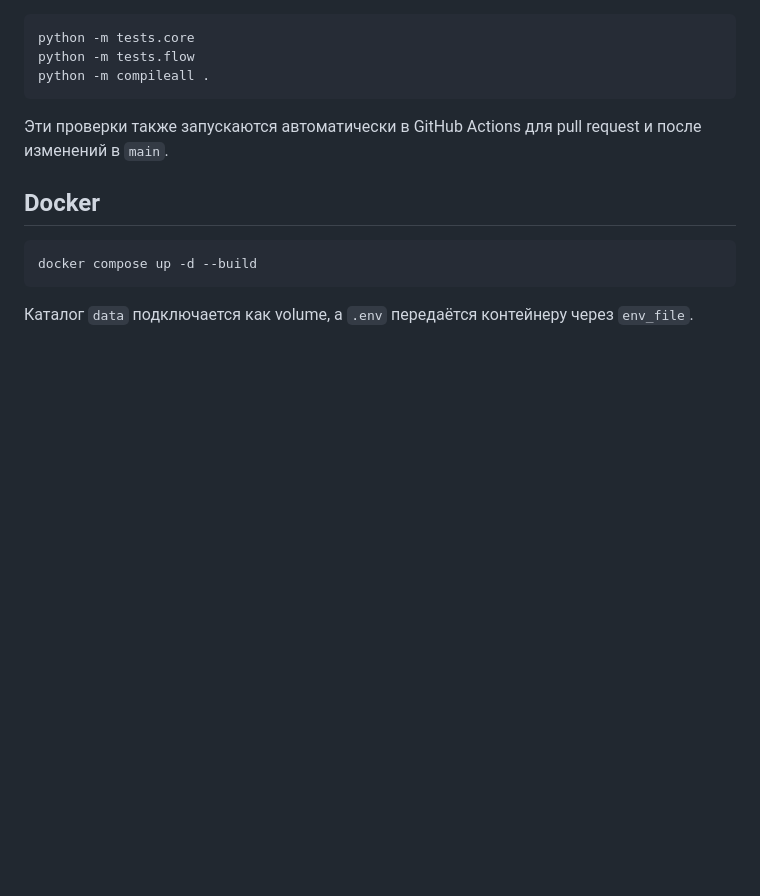
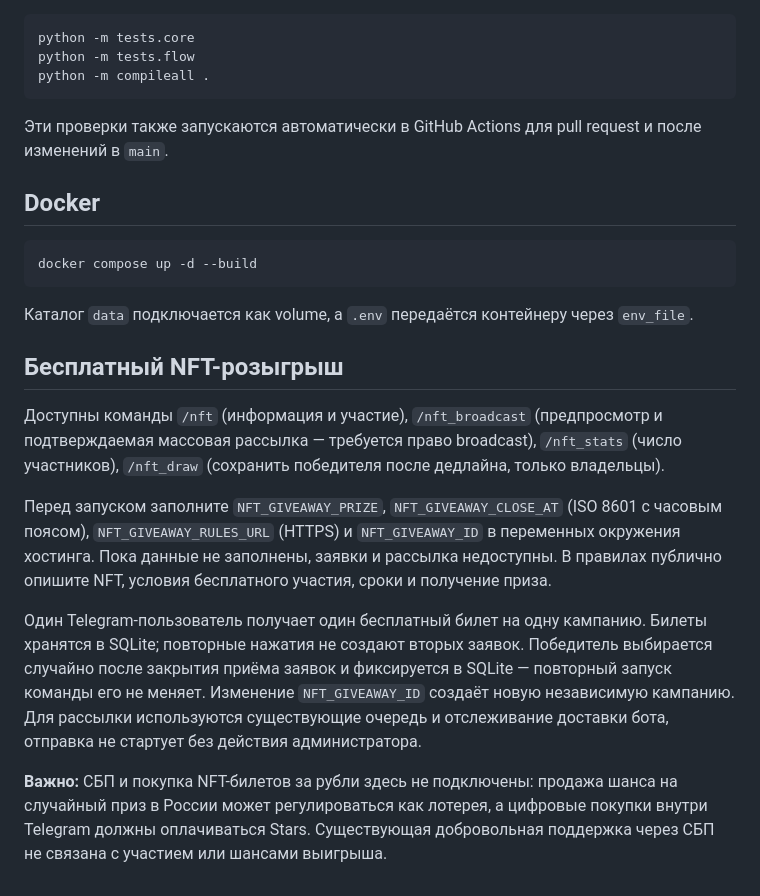
Before and after one commit to kuhaevilagmailcom/AnonchatMgn, a Markdown page: README.md, the part around the change. Rendered like a GitHub page; blank space fills up the shorter version.

Commit message:
docs: explain NFT broadcast, entry and draw

````diff
--- a/README.md
+++ b/README.md
@@ -119,3 +119,14 @@ docker compose up -d --build
 ```
 
 Каталог `data` подключается как volume, а `.env` передаётся контейнеру через `env_file`.
+
+
+## Бесплатный NFT-розыгрыш
+
+Доступны команды `/nft` (информация и участие), `/nft_broadcast` (предпросмотр и подтверждаемая массовая рассылка — требуется право broadcast), `/nft_stats` (число участников), `/nft_draw` (сохранить победителя после дедлайна, только владельцы).
+
+Перед запуском заполните `NFT_GIVEAWAY_PRIZE`, `NFT_GIVEAWAY_CLOSE_AT` (ISO 8601 с часовым поясом), `NFT_GIVEAWAY_RULES_URL` (HTTPS) и `NFT_GIVEAWAY_ID` в переменных окружения хостинга. Пока данные не заполнены, заявки и рассылка недоступны. В правилах публично опишите NFT, условия бесплатного участия, сроки и получение приза.
+
+Один Telegram-пользователь получает один бесплатный билет на одну кампанию. Билеты хранятся в SQLite; повторные нажатия не создают вторых заявок. Победитель выбирается случайно после закрытия приёма заявок и фиксируется в SQLite — повторный запуск команды его не меняет. Изменение `NFT_GIVEAWAY_ID` создаёт новую независимую кампанию. Для рассылки используются существующие очередь и отслеживание доставки бота, отправка не стартует без действия администратора.
+
+**Важно:** СБП и покупка NFT-билетов за рубли здесь не подключены: продажа шанса на случайный приз в России может регулироваться как лотерея, а цифровые покупки внутри Telegram должны оплачиваться Stars. Существующая добровольная поддержка через СБП не связана с участием или шансами выигрыша.
````
